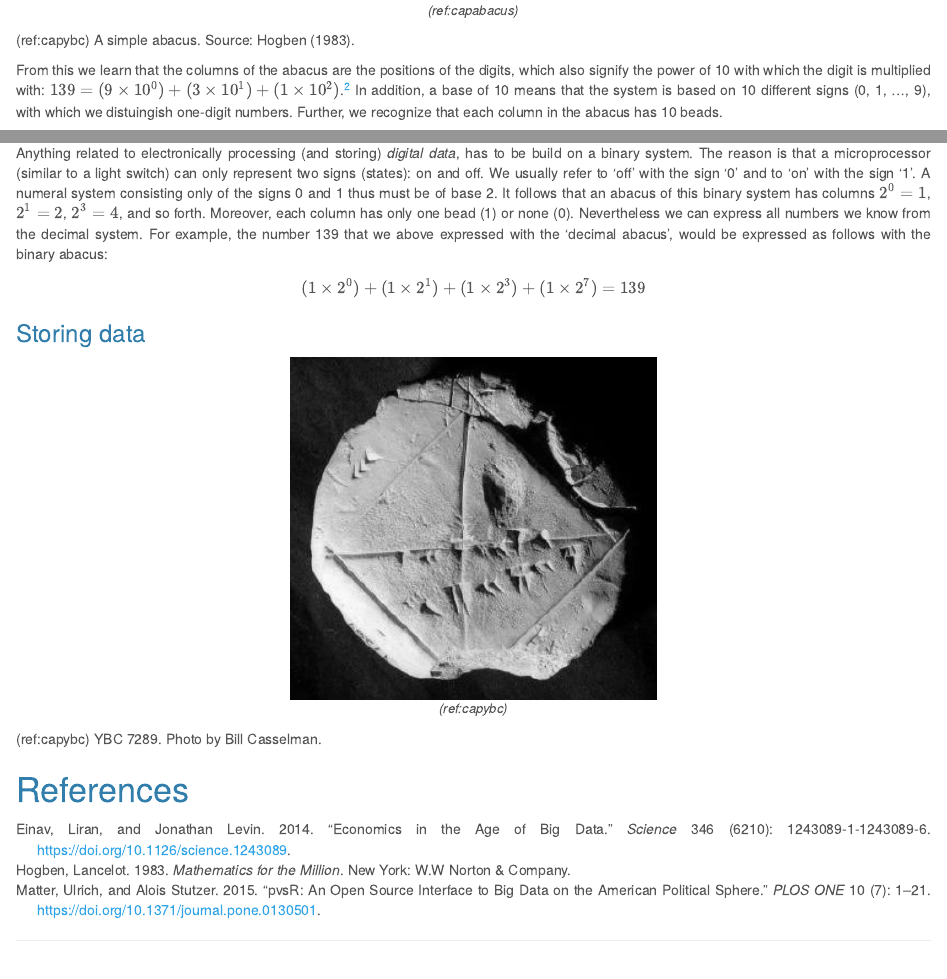
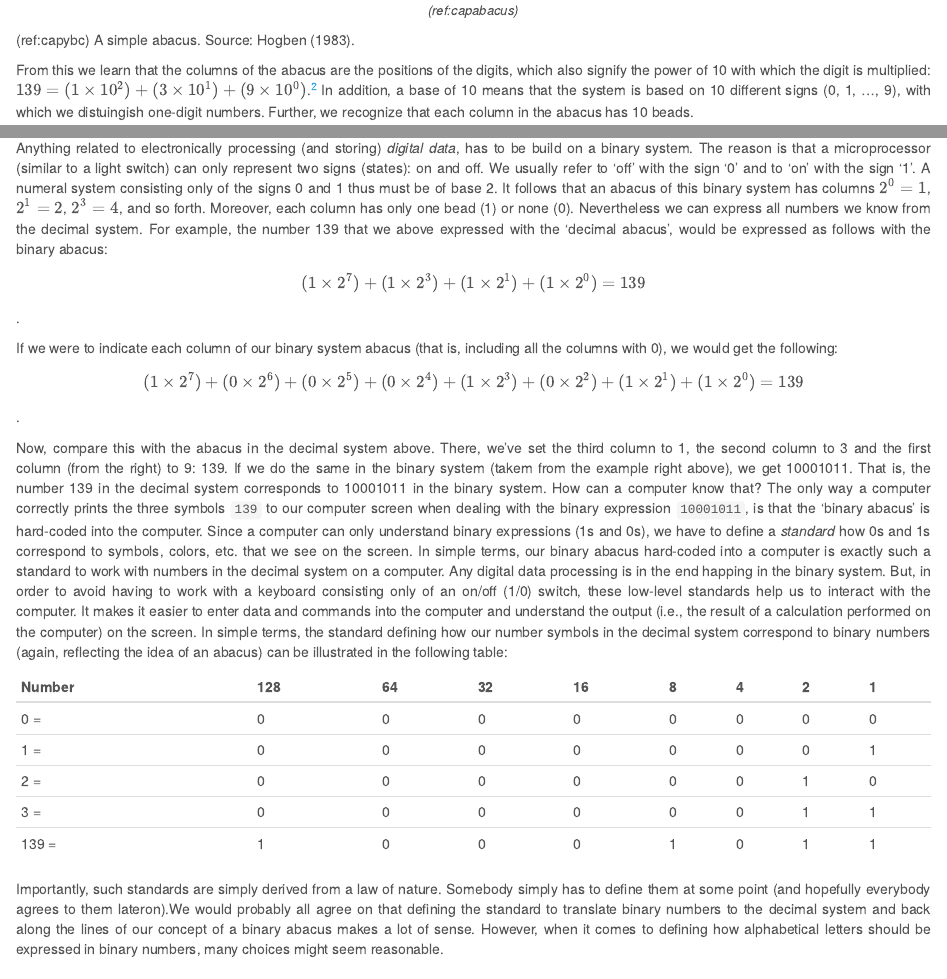
Before and after one commit to umatter/datahandling, an R Markdown document (materials/notes/01_introduction.Rmd): the page in a window 1100 px wide, from 2630 px down, and a second part further down, joined at a grey line. Rendered offline with R 4.5, knitr and Pandoc, with nearby package versions.

Commit message:
update manuscript lesson 1

```diff
--- a/materials/notes/01_introduction.Rmd
+++ b/materials/notes/01_introduction.Rmd
@@ -64,16 +64,31 @@ include_graphics("../img/abacus.png")
 
 (ref:capybc) A simple abacus. Source: @hogben_1983.
 
-From this we learn that the columns of the abacus are the positions of the digits, which also signify the power of 10 with which the digit is multiplied with: \\( 139 = (9 \\times 10^0) + (3 \\times 10^1) + (1 \\times 10^2) \\).^[Starting with position/power 0.] In addition, a base of 10 means that the system is based on 10 different signs (0, 1, ..., 9), with which we distuingish one-digit numbers. Further, we recognize that each column in the abacus has 10 beads.
+From this we learn that the columns of the abacus are the positions of the digits, which also signify the power of 10 with which the digit is multiplied: \\( 139 =  (1 \\times 10^2) + (3 \\times 10^1) +  (9 \\times 10^0) \\).^[Starting with position/power 0.] In addition, a base of 10 means that the system is based on 10 different signs (0, 1, ..., 9), with which we distuingish one-digit numbers. Further, we recognize that each column in the abacus has 10 beads.
 
 The numeral system with base 10 (the 'Decimal system') is what we use to measure, count, quantify things in our everyday life. Moreover, it is what we normally work with in applied math and statistics (at least in the realm of undergraduate economics). However, the simple but very useful concept of the counting frame also works well for numeral systems with other bases. Historically, numeral systems with other bases existed in various cultures. For example, ancient cultures in Mesopotamia used different forms of a sexagesimal systems (base 60). Which, therefore, consisted of 60 different signs to distinguish 'one-digit' numbers. This logic holds both ways: if a numeral system only consists of two different signs, it follows that the system has to be of base 2 (i.e., a 'Binary system'). As it turns out, this is exactly the kind of numeral system that gets relevant once we replace the abacus with a microprocessor, i.e., a digital computer.
 
 Anything related to electronically processing (and storing) *digital data*, has to be build on a binary system. The reason is that a microprocessor (similar to a light switch) can only represent two signs (states): on and off. We usually refer to 'off' with the sign '0' and to 'on' with the sign '1'. A numeral system consisting only of the signs 0 and 1 thus must be of base 2. It follows that an abacus of this binary system has columns \\( 2^0=1 \\), \\( 2^1=2 \\), \\( 2^3=4 \\), and so forth. Moreover, each column has only one bead (1) or none (0). Nevertheless we can express all numbers we know from the decimal system. For example, the number 139 that we above expressed with the 'decimal abacus', would be expressed as follows with the binary abacus:
 
+\\[ (1 \\times 2^7) + (1 \\times 2^3) + (1 \\times 2^1) + (1 \\times 2^0) = 139 \\].
 
-\\[ (1 \\times 2^0) + (1 \\times 2^1) + (1 \\times 2^3) + (1 \\times 2^7) = 139 \\]
+If we were to indicate each column of our binary system abacus (that is, including all the columns with 0), we would get the following:
+
+\\[ (1 \\times 2^7) + (0 \\times 2^6) +  (0 \\times 2^5) +  (0 \\times 2^4) + (1 \\times 2^3) + (0 \\times 2^2) + (1 \\times 2^1) +  (1 \\times 2^0)  = 139 \\].
 
 
+Now, compare this with the abacus in the decimal system above. There, we've set the third column to 1, the second column to 3 and the first column (from the right) to 9: 139. If we do the same in the binary system (takem from the example right above), we get 10001011. That is, the number 139 in the decimal system corresponds to 10001011 in the binary system. How can a computer know that? The only way a computer correctly prints the three symbols `139` to our computer screen when dealing with the binary expression `10001011`, is that the 'binary abacus' is hard-coded into the computer. Since a computer can only understand binary expressions (1s and 0s), we have to define a *standard* how 0s and 1s correspond to symbols, colors, etc. that we see on the screen. In simple terms, our binary abacus hard-coded into a computer is exactly such a standard to work with numbers in the decimal system on a computer. Any digital data processing is in the end happing in the binary system. But, in order to avoid having to work with a keyboard consisting only of an on/off (1/0) switch, these low-level standards help us to interact with the computer. It makes it easier to enter data and commands into the computer and understand the output (i.e., the result of a calculation performed on the computer) on the screen. In simple terms, the standard defining how our number symbols in the decimal system correspond to binary numbers (again, reflecting the idea of an abacus) can be illustrated in the following table:
+
+Number  | 128 | 64 | 32 | 16 | 8  | 4  | 2  |  1
+-----|-----|----|----|----|----|----|----|----
+0  = | 0   |  0 | 0  |  0 | 0 |  0 | 0  |  0
+1  = | 0   |  0 | 0  |  0 | 0 |  0 | 0  |  1
+2  = | 0   |  0 | 0  |  0 | 0 |  0 | 1  |  0
+3  = | 0   |  0 | 0  |  0 | 0 |  0 | 1  |  1
+139 = | 1   |  0 | 0  |  0 |  1 |  0 | 1  |  1
+
+
+Importantly, such standards are simply derived from a law of nature. Somebody simply has to define them at some point (and hopefully everybody agrees to them lateron).We would probably all agree on that defining the standard to translate binary numbers to the decimal system and back along the lines of our concept of a binary abacus makes a lot of sense. However, when it comes to defining how alphabetical letters should be expressed in binary numbers, many choices might seem reasonable.
 
 
 ### Storing data
```
